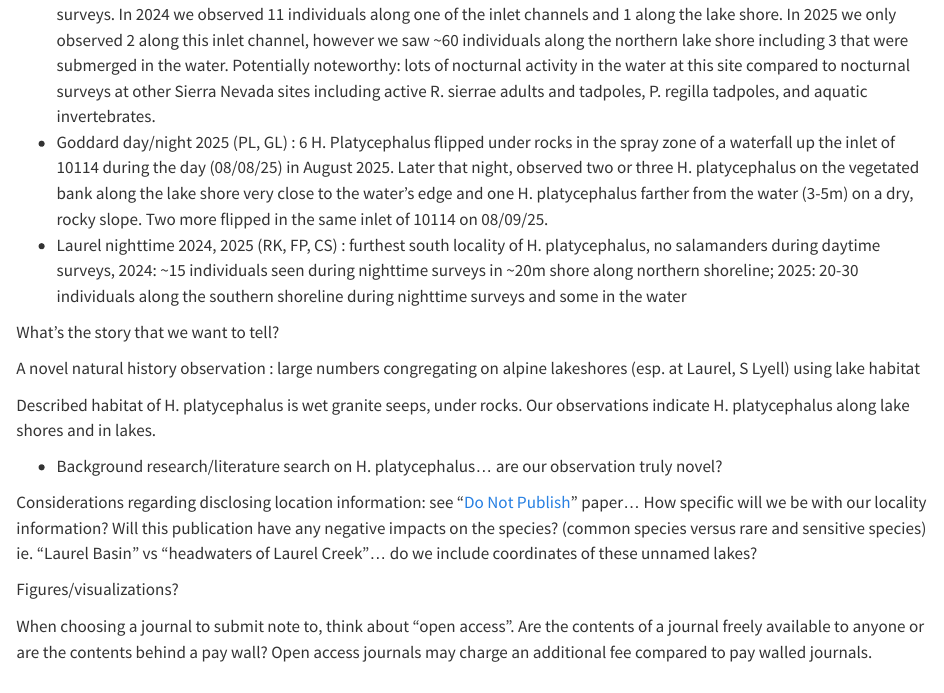
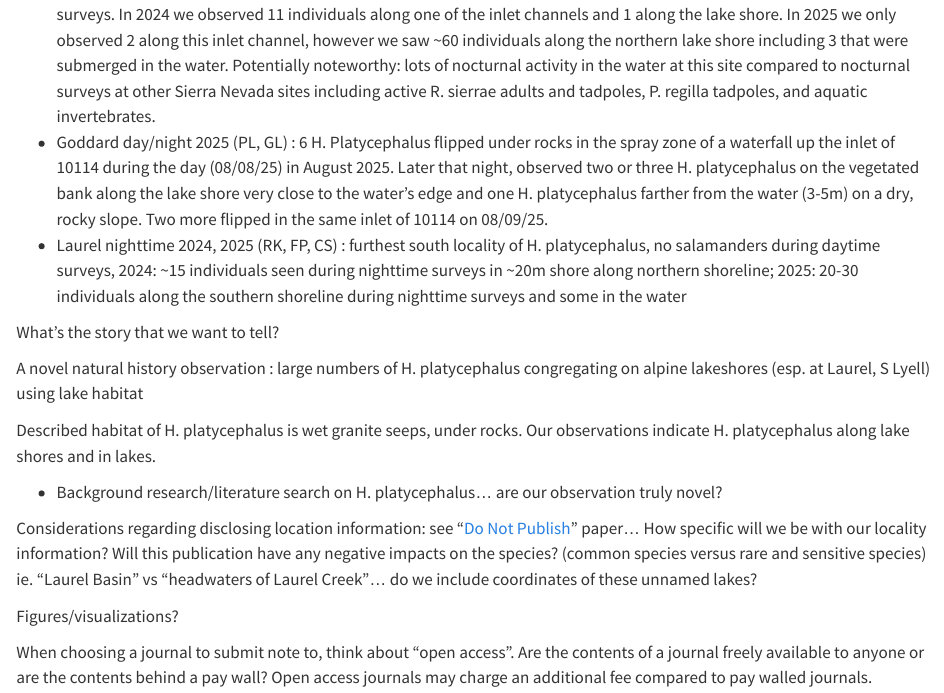
Before and after one commit to SNARL1/hydromantes-note, a Quarto document (notes/meeting_notes_16oct2025.qmd): the page in a window 1100 px wide, from 200 px down. Rendered offline with R 4.5, knitr and Pandoc in place of Quarto, with nearby package versions.

```diff
--- a/notes/meeting_notes_16oct2025.qmd
+++ b/notes/meeting_notes_16oct2025.qmd
@@ -15,7 +15,8 @@
 
 What’s the story that we want to tell?
 
-A novel natural history observation : large numbers congregating on alpine lakeshores (esp. at Laurel, S Lyell) using lake habitat
+A novel natural history observation : large numbers of H.
+platycephalus congregating on alpine lakeshores (esp. at Laurel, S Lyell) using lake habitat
 
 Described habitat of H.
 platycephalus is wet granite seeps, under rocks.
```
